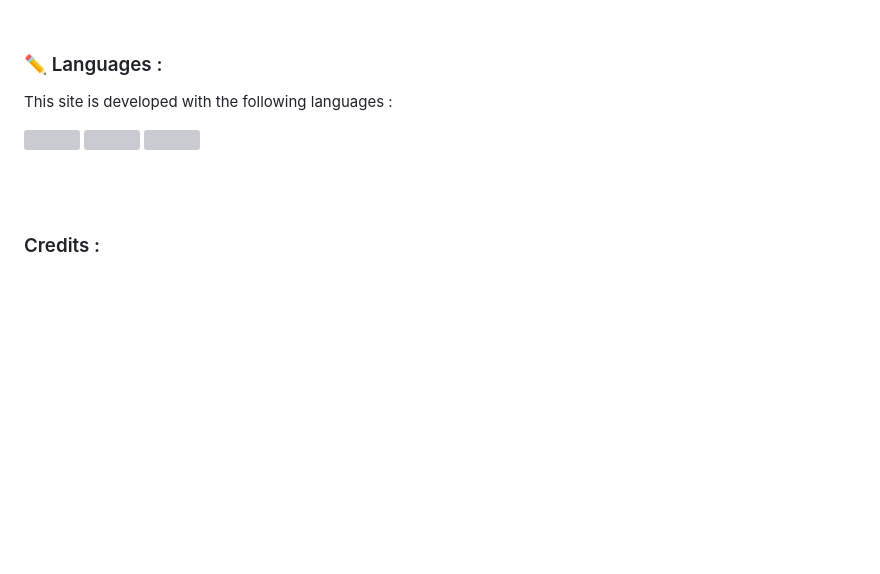
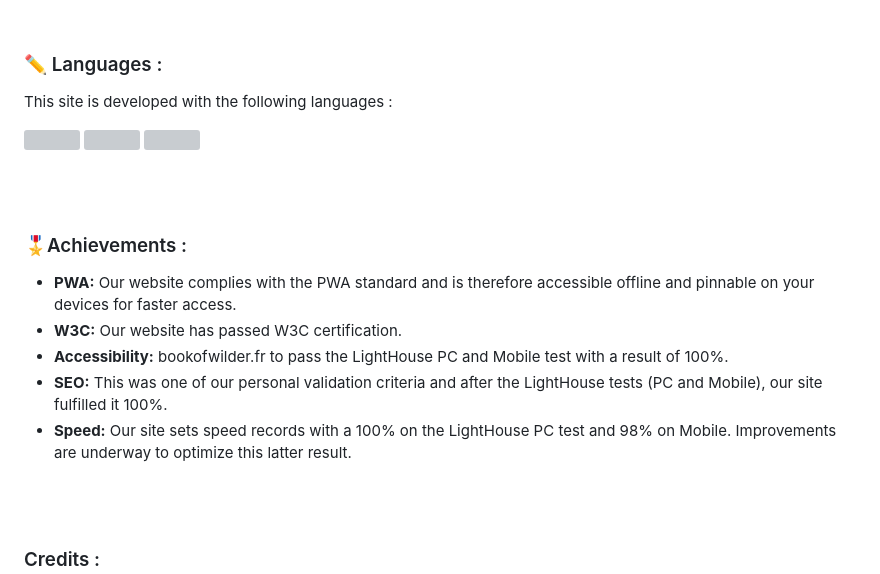
Before and after one commit to Batsave/Project1-Book-Of-Wilders, a Markdown page: README.md, the part around the change. Drawn GitHub-style; blank space fills up the shorter version; grey boxes are pictures that could not be loaded.

Commit message:
Add Achievements !

```diff
--- a/README.md
+++ b/README.md
@@ -39,6 +39,17 @@ This site is developed with the following languages : <br>
 <br>
 <br>
 
+### 🎖️Achievements :
+- **PWA:** Our website complies with the PWA standard and is therefore accessible offline and pinnable on your devices for faster access.
+- **W3C:** Our website has passed W3C certification.
+- **Accessibility:** bookofwilder.fr to pass the LightHouse PC and Mobile test with a result of 100%.
+- **SEO:** This was one of our personal validation criteria and after the LightHouse tests (PC and Mobile), our site fulfilled it 100%.
+- **Speed:** Our site sets speed records with a 100% on the LightHouse PC test and 98% on Mobile. Improvements are underway to optimize this latter result.
+
+
+<br>
+<br>
+
 ### Credits :
 This site is a prototype exercise designed and developed by: [Batsave](https://github.com/batsave), [Jonathan Bernard](https://github.com/Jonathan-Bernard), [MehdiAC86](https://github.com/MehdiAC86), [sebztz](https://github.com/sebztz) and [souhirfar](https://github.com/souhirfar) as part of their Web and Mobile Developer training at the Wild Code School on the Remote campus from September 2023 .
 
```
